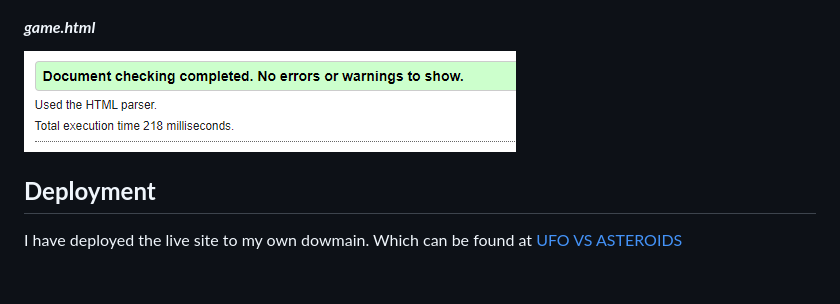
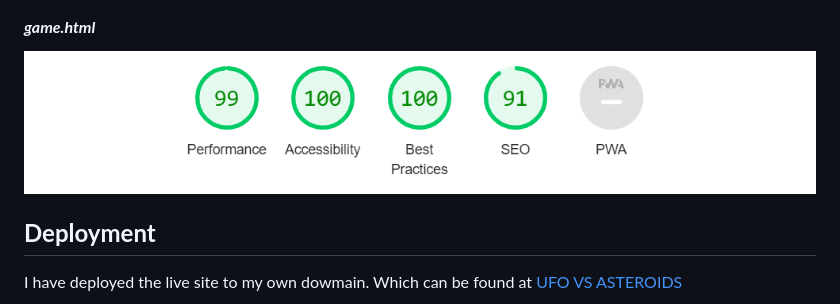
Before and after one commit to isdanryan/ufo-game, a Markdown page: README.md, the part around the change. Rendered like a GitHub page; blank space fills up the shorter version.

```diff
--- a/README.md
+++ b/README.md
@@ -169,7 +169,7 @@ During the development process, I continually carried out manual testing in the
 ![Lighthouse results](assets/screens/lighthouse-index.png)
 
 #### ***game.html***
-![lighthouse results](assets/screens/html-validator-game.png)
+![lighthouse results](assets/screens/lighthouse-game.png)
 
 ## **Deployment**
 I have deployed the live site to my own dowmain. Which can be found at
```
